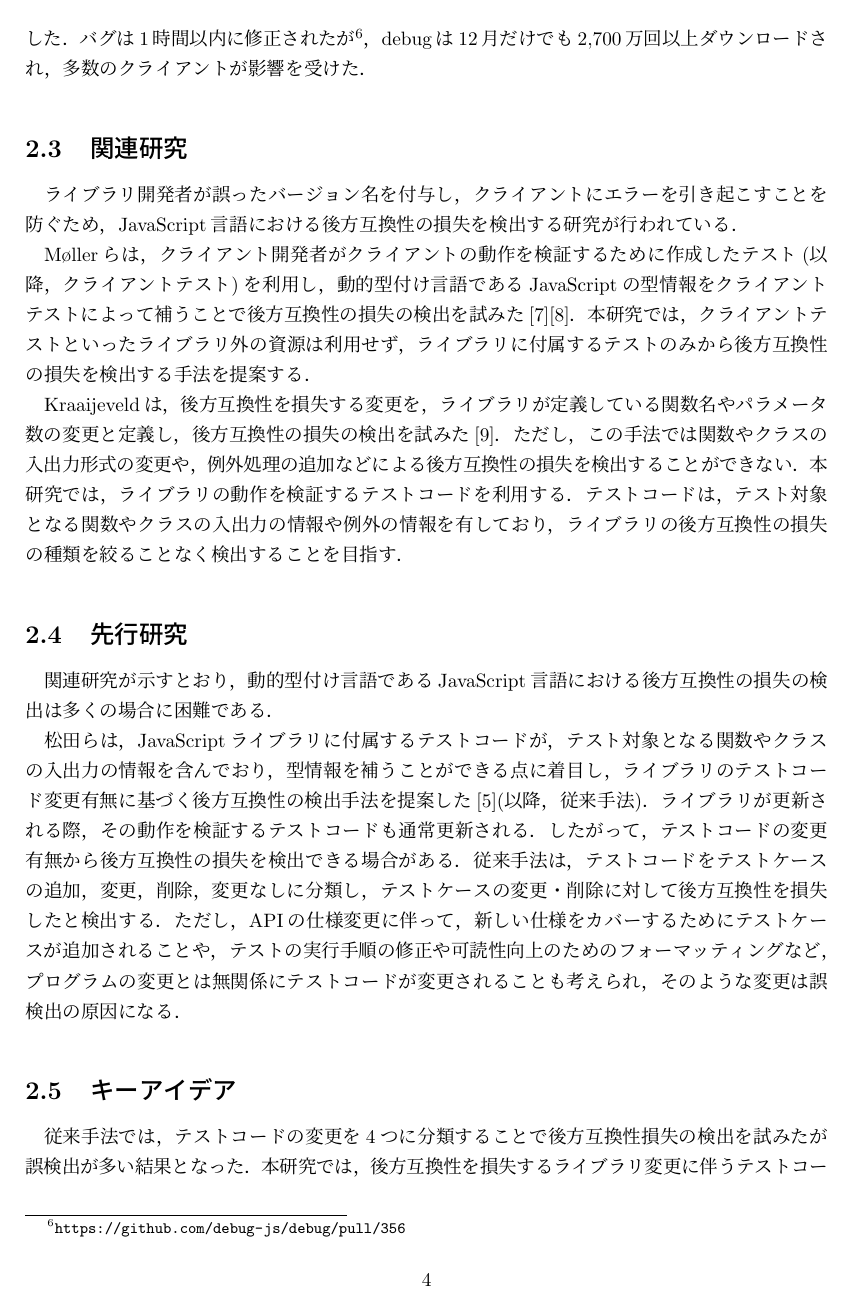
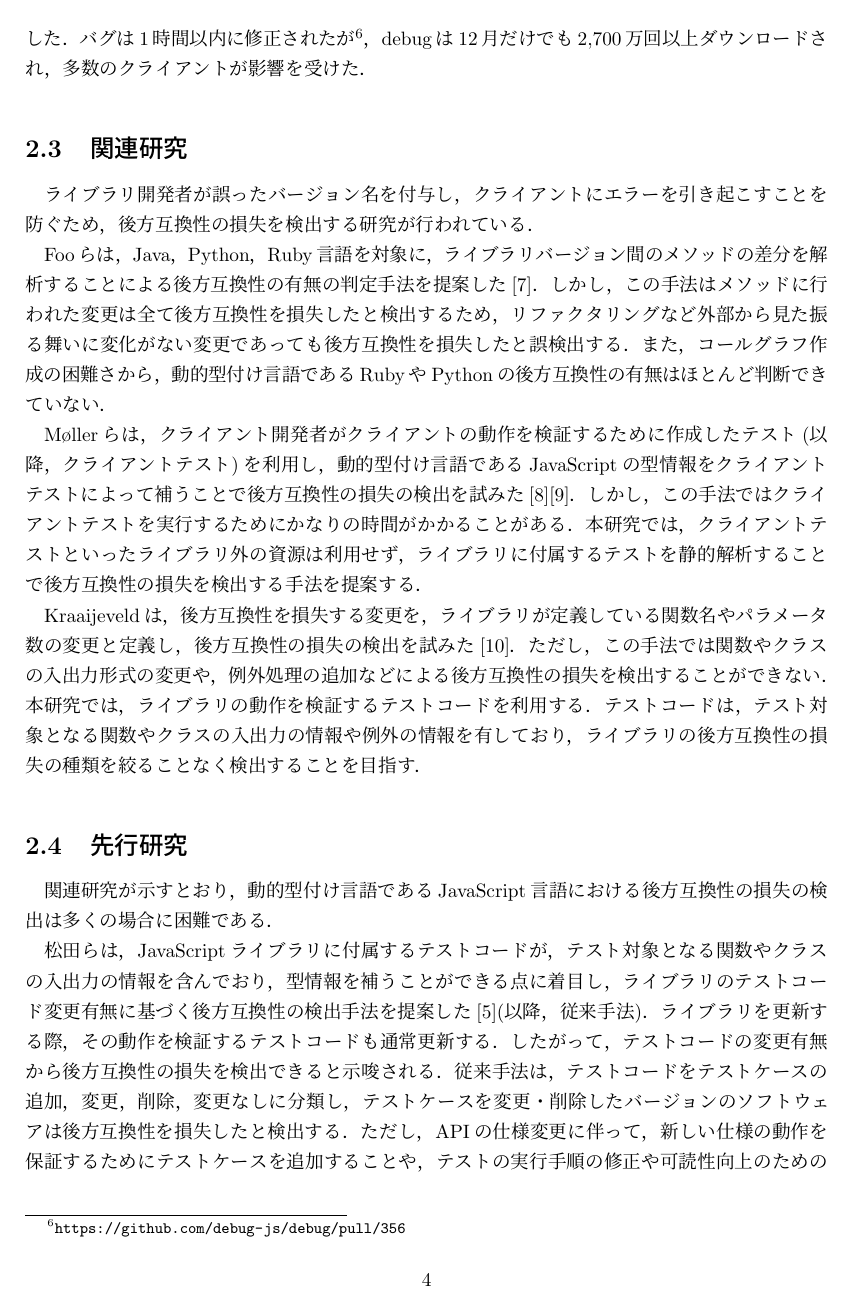
Before and after one commit to k1tikurisu/papers, a LaTeX thesis (bs-thesis/thesis.tex): page 7 of 28 before the commit and page 7 of 29 after it. Compiled offline with pLaTeX and dvipdfmx.

Commit message:
3.1まで

```diff
--- a/bs-thesis/thesis.tex
+++ b/bs-thesis/thesis.tex
@@ -150,9 +150,11 @@ RQ1では，ライブラリ更新が後方互換性の損失を含む際，そ
 JavaScriptライブラリの後方互換性の損失がクライアントに与える影響を調査した研究\cite{impact-analysis-for-clients}では，npm\footnote{\url{https://www.npmjs.com/}}から384件のクライアントを調査し，11.7％が後方互換性の損失による影響を受けたことを示している．また，後方互換性を損失した全64件のリリースのうち，約44％がマイナーリリースとパッチリリースであったことも示されており，ライブラリ開発者にとってバージョン名を適切に付与することは難しいとわかる．ライブラリのバージョン名に誤った値が付与されている場合，クライアント開発者が後方互換性を維持することを期待してライブラリバージョンを適用し，エラーが引き起こされてしまうことになる．例として，2016年12月，デバック用のAPIを提供するライブラリdebugの2.3.3から2.4.0へのマイナーアップデート\footnote{\url{https://github.com/debug-js/debug/compare/2.3.3...2.4.0}}では，ソースコード中に単純なスペルミスによるバグが混入し\footnote{\url{https://github.com/debug-js/debug/issues/347}}，新バージョンを適用したクライアントはエラーを引き起こした．バグは1時間以内に修正されたが\footnote{\url{https://github.com/debug-js/debug/pull/356}}，debugは12月だけでも2,700万回以上ダウンロードされ，多数のクライアントが影響を受けた．
 
 \section{関連研究}
-ライブラリ開発者が誤ったバージョン名を付与し，クライアントにエラーを引き起こすことを防ぐため，JavaScript言語における後方互換性の損失を検出する研究が行われている．
+ライブラリ開発者が誤ったバージョン名を付与し，クライアントにエラーを引き起こすことを防ぐため，後方互換性の損失を検出する研究が行われている．
 
-Møllerらは，クライアント開発者がクライアントの動作を検証するために作成したテスト(以降，クライアントテスト)を利用し，動的型付け言語であるJavaScriptの型情報をクライアントテストによって補うことで後方互換性の損失の検出を試みた\cite{type-regression-testing}\cite{model-based-testing}．本研究では，クライアントテストといったライブラリ外の資源は利用せず，ライブラリに付属するテストのみから後方互換性の損失を検出する手法を提案する．
+Fooらは，Java，Python，Ruby言語を対象に，ライブラリバージョン間のメソッドの差分を解析することによる後方互換性の有無の判定手法を提案した\cite{foo}．しかし，この手法はメソッドに行われた変更は全て後方互換性を損失したと検出するため，リファクタリングなど外部から見た振る舞いに変化がない変更であっても後方互換性を損失したと誤検出する．また，コールグラフ作成の困難さから，動的型付け言語であるRubyやPythonの後方互換性の有無はほとんど判断できていない．
+
+Møllerらは，クライアント開発者がクライアントの動作を検証するために作成したテスト(以降，クライアントテスト)を利用し，動的型付け言語であるJavaScriptの型情報をクライアントテストによって補うことで後方互換性の損失の検出を試みた\cite{type-regression-testing}\cite{model-based-testing}．しかし，この手法ではクライアントテストを実行するためにかなりの時間がかかることがある．本研究では，クライアントテストといったライブラリ外の資源は利用せず，ライブラリに付属するテストを静的解析することで後方互換性の損失を検出する手法を提案する．
 
 Kraaijeveldは，後方互換性を損失する変更を，ライブラリが定義している関数名やパラメータ数の変更と定義し，後方互換性の損失の検出を試みた\cite{detecting-breaking-changes-in-js-apis}．ただし，この手法では関数やクラスの入出力形式の変更や，例外処理の追加などによる後方互換性の損失を検出することができない．本研究では，ライブラリの動作を検証するテストコードを利用する．テストコードは，テスト対象となる関数やクラスの入出力の情報や例外の情報を有しており，ライブラリの後方互換性の損失の種類を絞ることなく検出することを目指す．
 
@@ -161,7 +163,6 @@ Kraaijeveldは，後方互換性を損失する変更を，ライブラリが定
 \section{先行研究}
 関連研究が示すとおり，動的型付け言語であるJavaScript言語における後方互換性の損失の検出は多くの場合に困難である．
 
-松田らは，JavaScriptライブラリに付属するテストコードが，テスト対象となる関数やクラスの入出力の情報を含んでおり，型情報を補うことができる点に着目し，ライブラリのテストコード変更有無に基づく後方互換性の検出手法を提案した\cite{matsuda}(以降，従来手法)．ライブラリが更新される際，その動作を検証するテストコードも通常更新される．したがって，テストコードの変更有無から後方互換性の損失を検出できる場合がある．従来手法は，テストコードをテストケースの追加，変更，削除，変更なしに分類し，テストケースの変更・削除に対して後方互換性を損失したと検出する．ただし，APIの仕様変更に伴って，新しい仕様をカバーするためにテストケースが追加されることや，テストの実行手順の修正や可読性向上のためのフォーマッティングなど，プログラムの変更とは無関係にテストコードが変更されることも考えられ，そのような変更は誤検出の原因になる．
+松田らは，JavaScriptライブラリに付属するテストコードが，テスト対象となる関数やクラスの入出力の情報を含んでおり，型情報を補うことができる点に着目し，ライブラリのテストコード変更有無に基づく後方互換性の検出手法を提案した\cite{matsuda}(以降，従来手法)．ライブラリを更新する際，その動作を検証するテストコードも通常更新する．したがって，テストコードの変更有無から後方互換性の損失を検出できると示唆される．従来手法は，テストコードをテストケースの追加，変更，削除，変更なしに分類し，テストケースを変更・削除したバージョンのソフトウェアは後方互換性を損失したと検出する．ただし，APIの仕様変更に伴って，新しい仕様の動作を保証するためにテストケースを追加することや，テストの実行手順の修正や可読性向上のためのフォーマッティングなど，プログラムの変更とは無関係にテストコードを変更することも考えられ，そのような変更は誤検出の原因になる．
 
 \section{キーアイデア}\label{sec:key-idea}
-従来手法では，テストコードの変更を4つに分類することで後方互換性損失の検出を試みたが誤検出が多い結果となった．本研究では，後方互換性を損失するライブラリ変更に伴うテストコード変更には特徴があると考え，テストコード変更内容に基づく後方互換性の損失の検出手法を提案し精度を検証する．
```
Also changed, not shown: bs-thesis/thesis.bib (+7 -0 lines), bs-thesis/thesis.tex (10 more changed lines).
